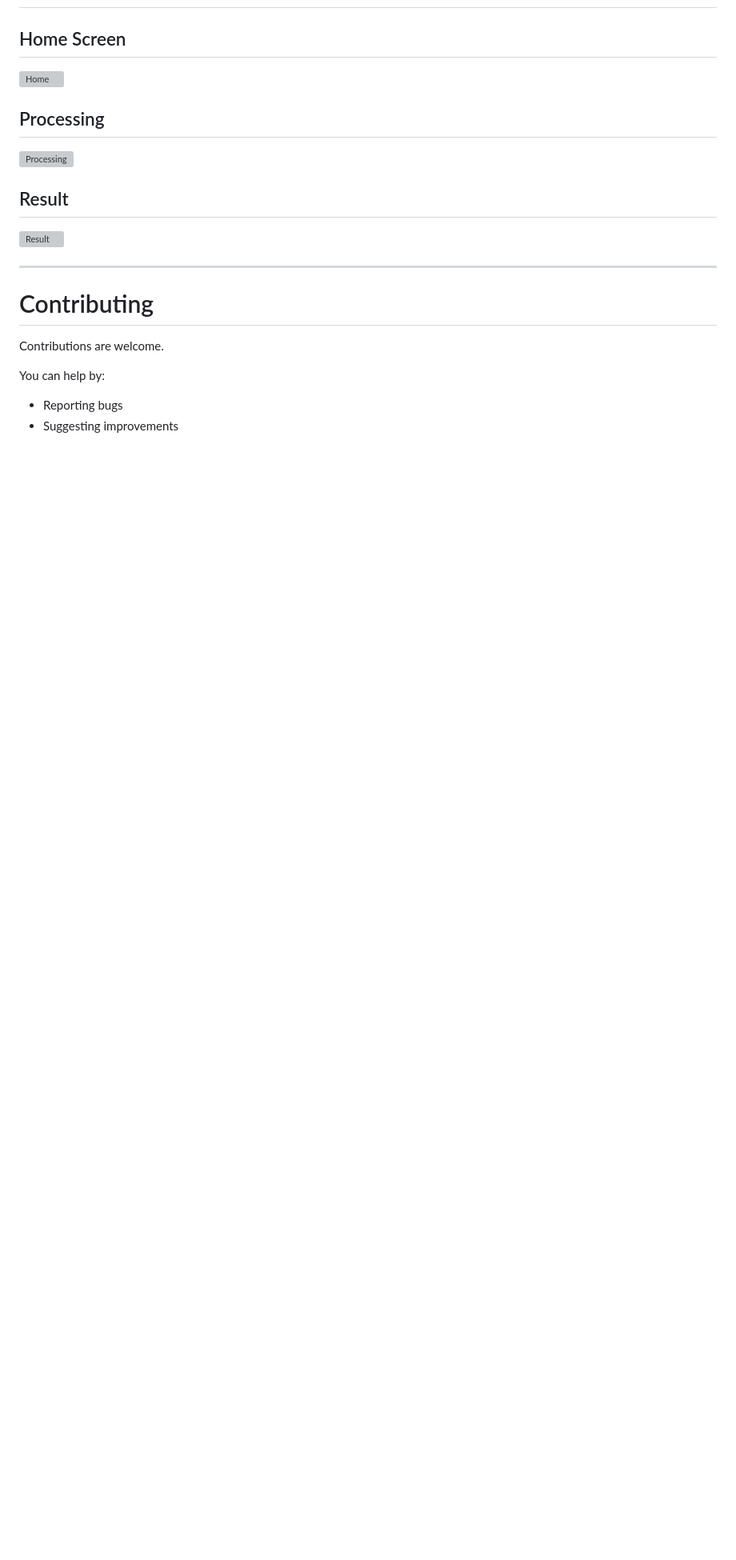
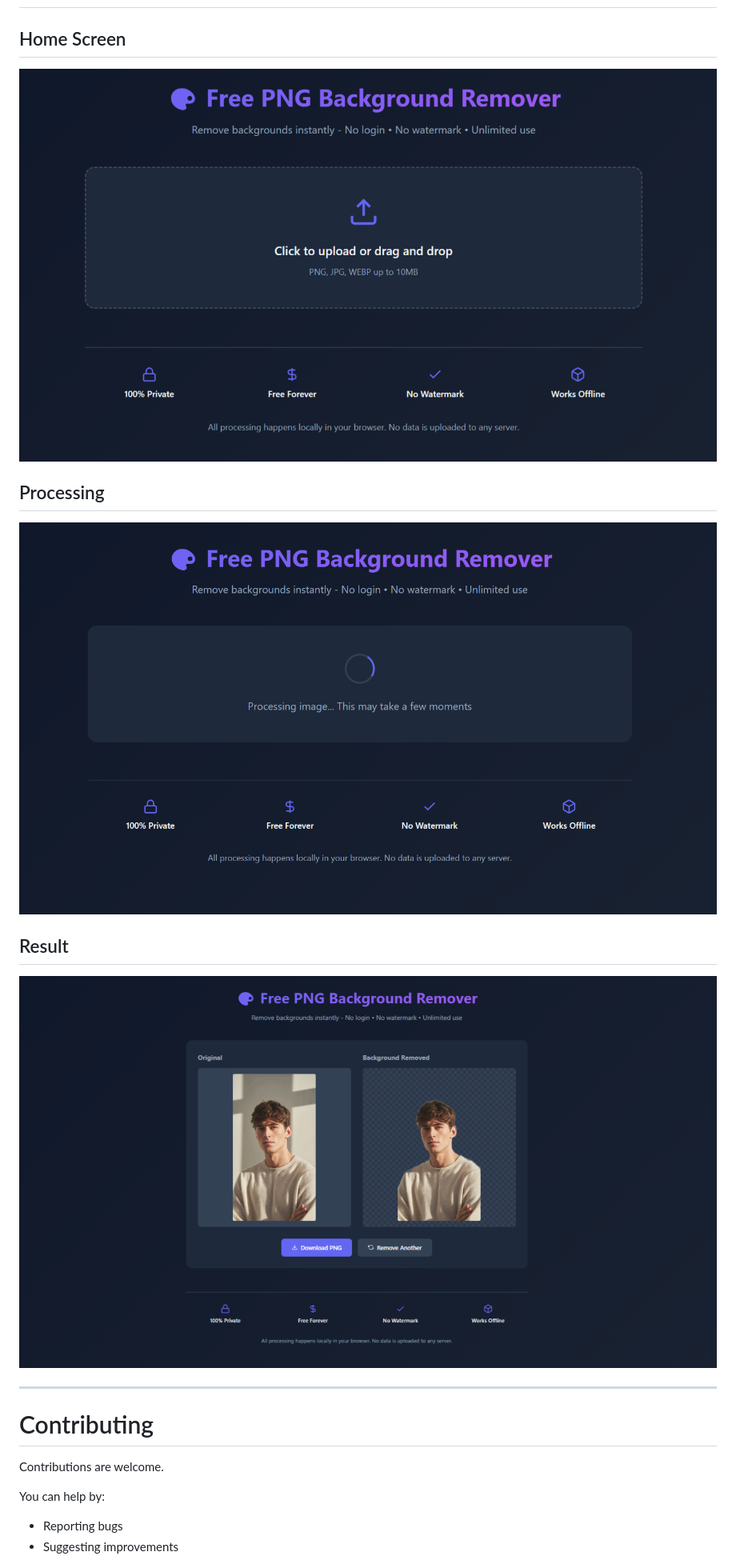
Before and after one commit to Hardikkhyal/free-png-background-remover, a Markdown page: README.md, the part around the change. Shown at 80% size. Rendered like a GitHub page; blank space fills up the shorter version; grey boxes are pictures that could not be loaded.

```diff
--- a/README.md
+++ b/README.md
@@ -164,15 +164,15 @@ Or use VS Code Live Server extension.
 
 ## Home Screen
 
-![Home](./screenshots/home.png)
+![Home](images/home.png)
 
 ## Processing
 
-![Processing](./screenshots/processing.png)
+![Processing](images/processing.png)
 
 ## Result
 
-![Result](./screenshots/result.png)
+![Result](images/result.png)
 
 ---
 
```
